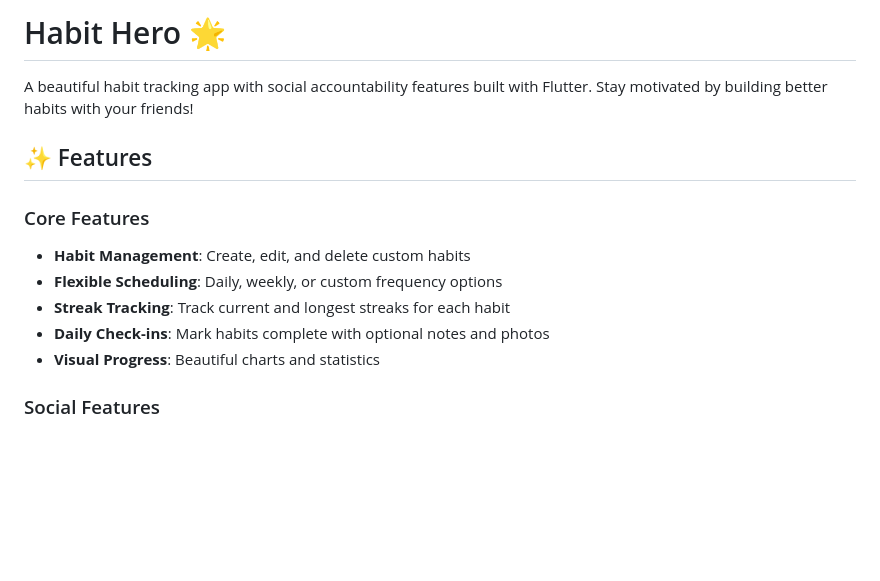
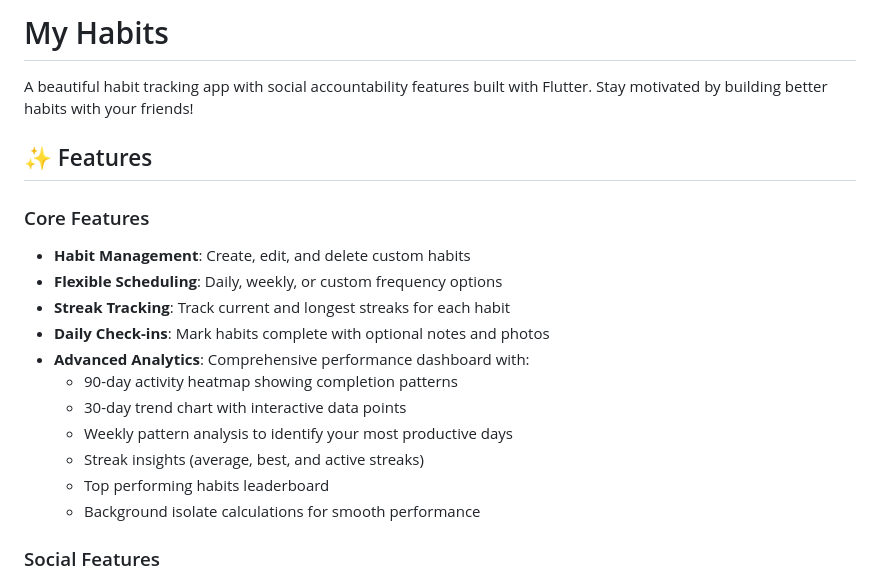
Before and after one commit to dekaos/my-habits, a Markdown page: README.md, the part around the change printed below. Drawn GitHub-style; blank space fills up the shorter version.

```diff
--- a/README.md
+++ b/README.md
@@ -1,4 +1,4 @@
-# Habit Hero 🌟
+# My Habits
 
 A beautiful habit tracking app with social accountability features built with Flutter. Stay motivated by building better habits with your friends!
 
@@ -9,7 +9,13 @@ A beautiful habit tracking app with social accountability features built with Fl
 - **Flexible Scheduling**: Daily, weekly, or custom frequency options
 - **Streak Tracking**: Track current and longest streaks for each habit
 - **Daily Check-ins**: Mark habits complete with optional notes and photos
-- **Visual Progress**: Beautiful charts and statistics
+- **Advanced Analytics**: Comprehensive performance dashboard with:
+  - 90-day activity heatmap showing completion patterns
+  - 30-day trend chart with interactive data points
+  - Weekly pattern analysis to identify your most productive days
+  - Streak insights (average, best, and active streaks)
+  - Top performing habits leaderboard
+  - Background isolate calculations for smooth performance
 
 ### Social Features
 - **Friends System**: Connect with friends to stay motivated together
```
Also changed, not shown: other parts of README.md (+15 -36 lines).
